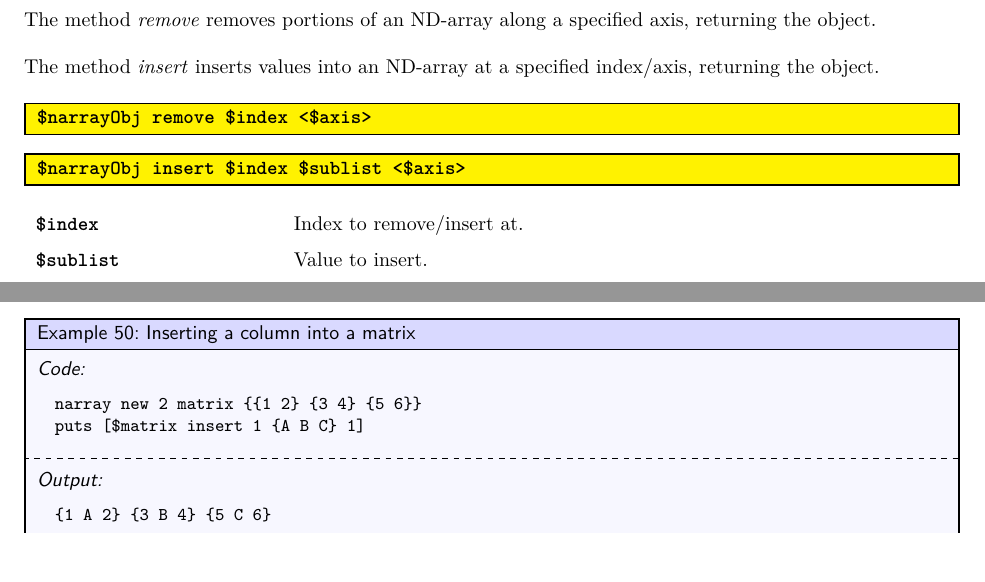
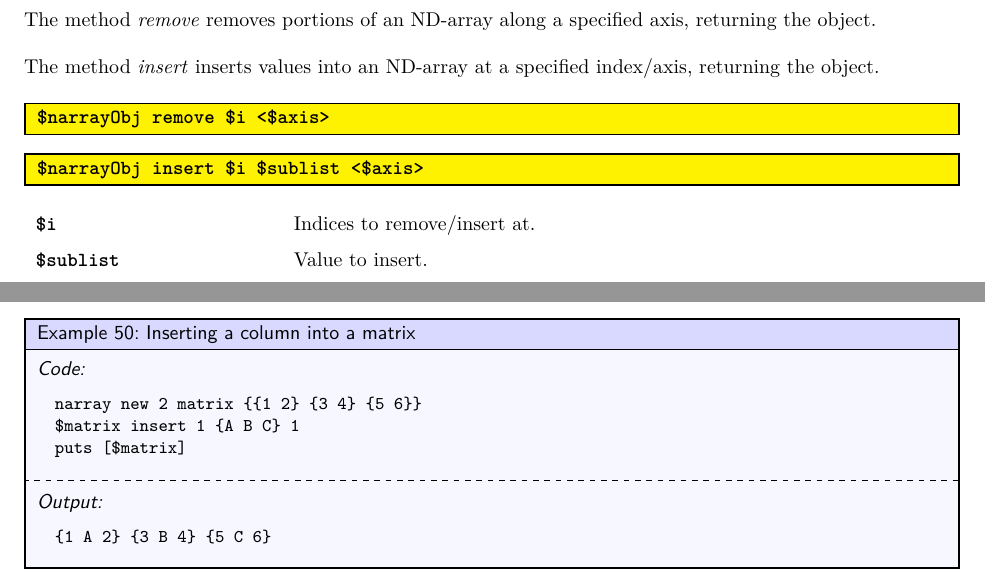
Before and after one commit to ambaker1/ndlist, a LaTeX paper (doc/ndlist.tex, which reads doc/section/object.tex): two parts of page 33 of 38, joined at a grey line, cut so that both start at the same text, the shorter picture padded with empty space. Compiled offline with pdfLaTeX.

Commit message:
Updated documentation

```diff
--- a/doc/section/object.tex
+++ b/doc/section/object.tex
@@ -188,13 +188,13 @@ The method \methodlink[0]{narray}{remove} removes portions of an ND-array along
 The method \methodlink[0]{narray}{insert} inserts values into an ND-array at a specified index/axis, returning the object.
 
 \begin{syntax}
-\method{narray}{remove} \$index <\$axis>
+\method{narray}{remove} \$i <\$axis>
 \end{syntax}
 \begin{syntax}
-\method{narray}{insert} \$index \$sublist <\$axis>
+\method{narray}{insert} \$i \$sublist <\$axis>
 \end{syntax}
 \begin{args}
-\$index & Index to remove/insert at. \\
+\$i & Indices to remove/insert at. \\
 \$sublist & Value to insert. \\
 \$axis & Axis to remove/insert at (default 0).
 \end{args}
@@ -215,7 +215,8 @@ puts [$vector]
 \begin{example}{Inserting a column into a matrix}
 \begin{lstlisting}
 narray new 2 matrix {{1 2} {3 4} {5 6}}
-puts [$matrix insert 1 {A B C} 1]
+$matrix insert 1 {A B C} 1
+puts [$matrix]
 \end{lstlisting}
 \tcblower
 \begin{lstlisting}
```
Also changed, not shown: doc/section/tensor.tex (+1 -2 lines), doc/ndlist.pdf, doc/section/object.tex (12 more changed lines).
